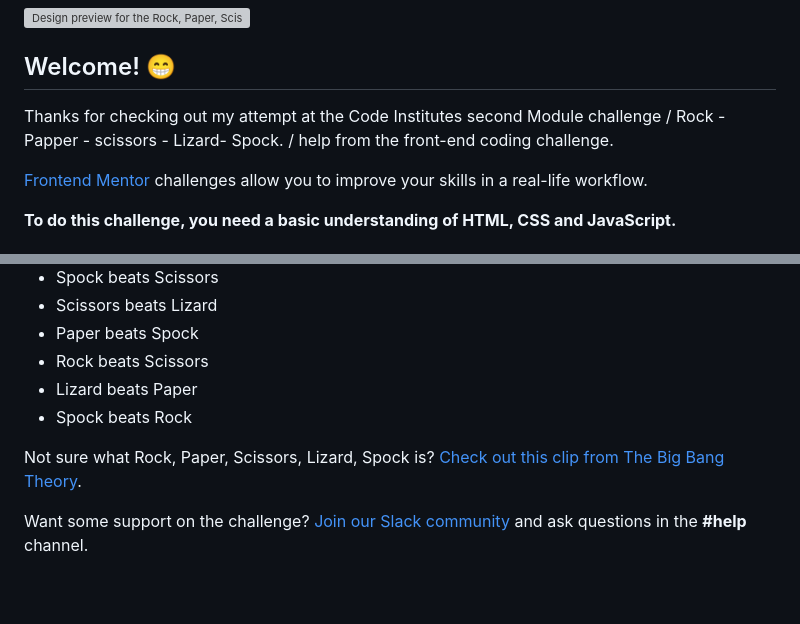
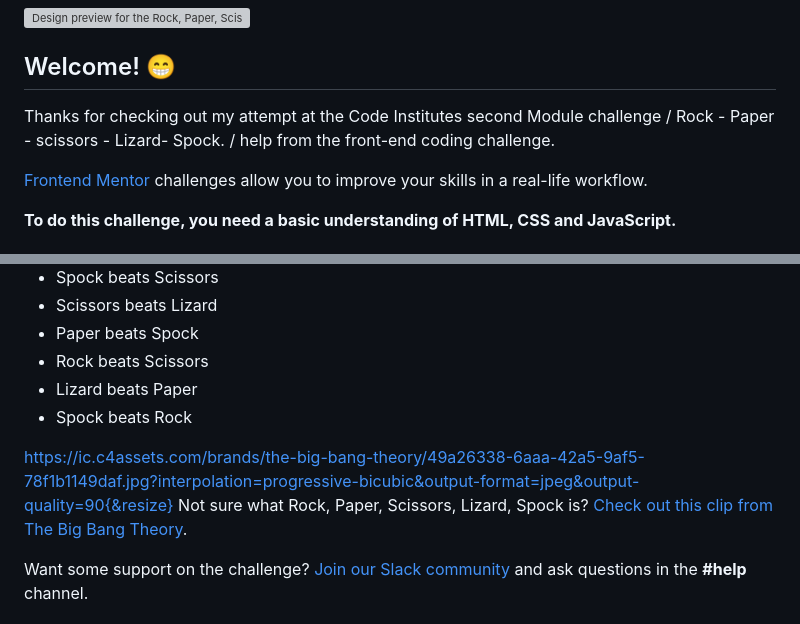
Before and after one commit to AOL83/RPSLS, a Markdown page: README.md, 2 parts joined by grey strips. GitHub-like rendering; blank space fills up the shorter version; grey boxes are pictures that could not be loaded.

Commit message:
added image to readme.md

```diff
--- a/README.md
+++ b/README.md
@@ -6,7 +6,7 @@
 
 ## Welcome! 😁
 
-Thanks for checking out my attempt at the Code Institutes second Module challenge / Rock - Papper - scissors - Lizard- Spock. / help from the front-end coding challenge.
+Thanks for checking out my attempt at the Code Institutes second Module challenge / Rock - Paper - scissors - Lizard- Spock. / help from the front-end coding challenge.
 
 [Frontend Mentor](https://www.frontendmentor.io) challenges allow you to improve your skills in a real-life workflow.
 
@@ -46,6 +46,7 @@ If the player wins, they gain 1 point. If the computer wins, the player loses on
 - Lizard beats Paper
 - Spock beats Rock
 
+https://ic.c4assets.com/brands/the-big-bang-theory/49a26338-6aaa-42a5-9af5-78f1b1149daf.jpg?interpolation=progressive-bicubic&output-format=jpeg&output-quality=90{&resize}
 Not sure what Rock, Paper, Scissors, Lizard, Spock is? [Check out this clip from The Big Bang Theory](https://www.youtube.com/watch?v=iSHPVCBsnLw).
 
 Want some support on the challenge? [Join our Slack community](https://www.frontendmentor.io/slack) and ask questions in the **#help** channel.
```
